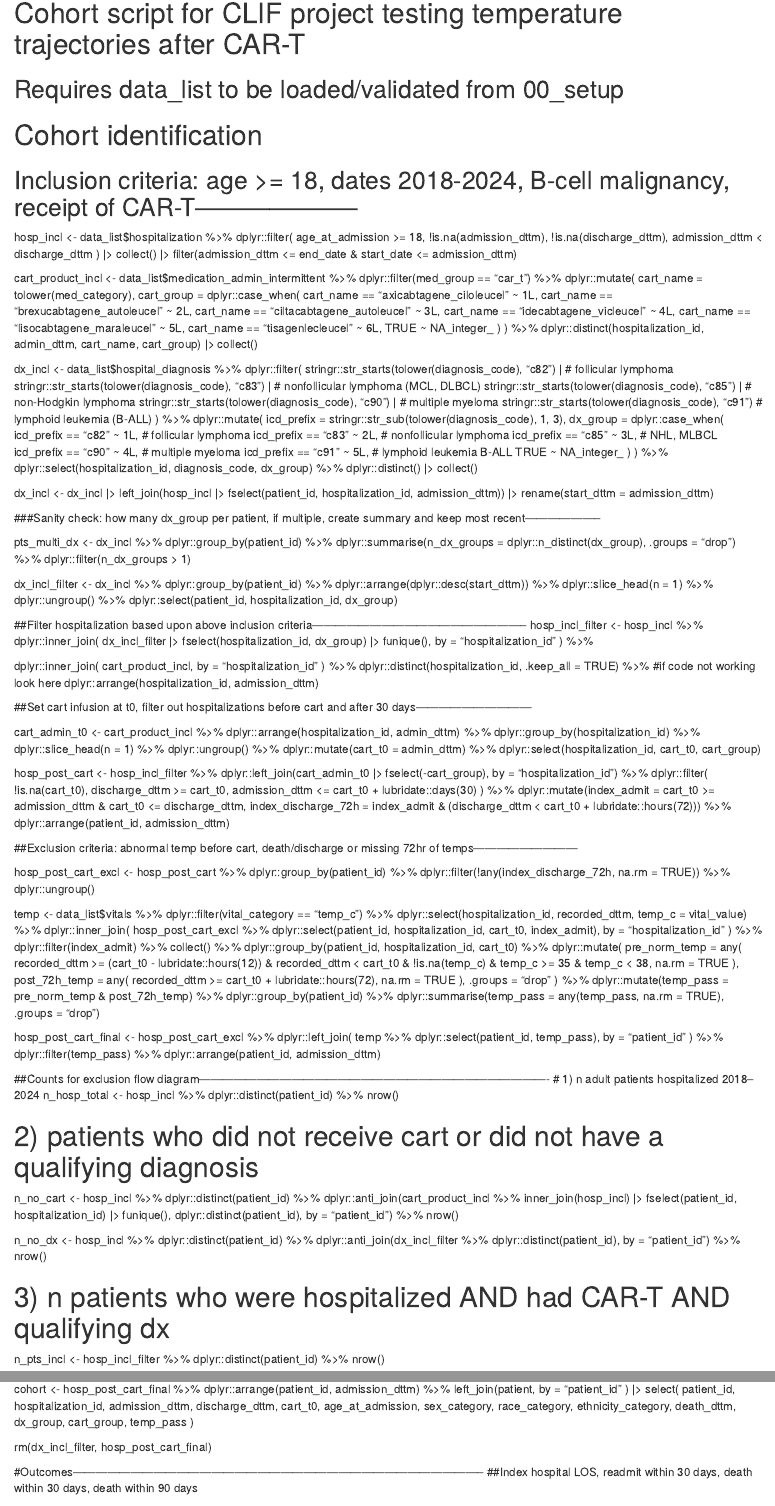
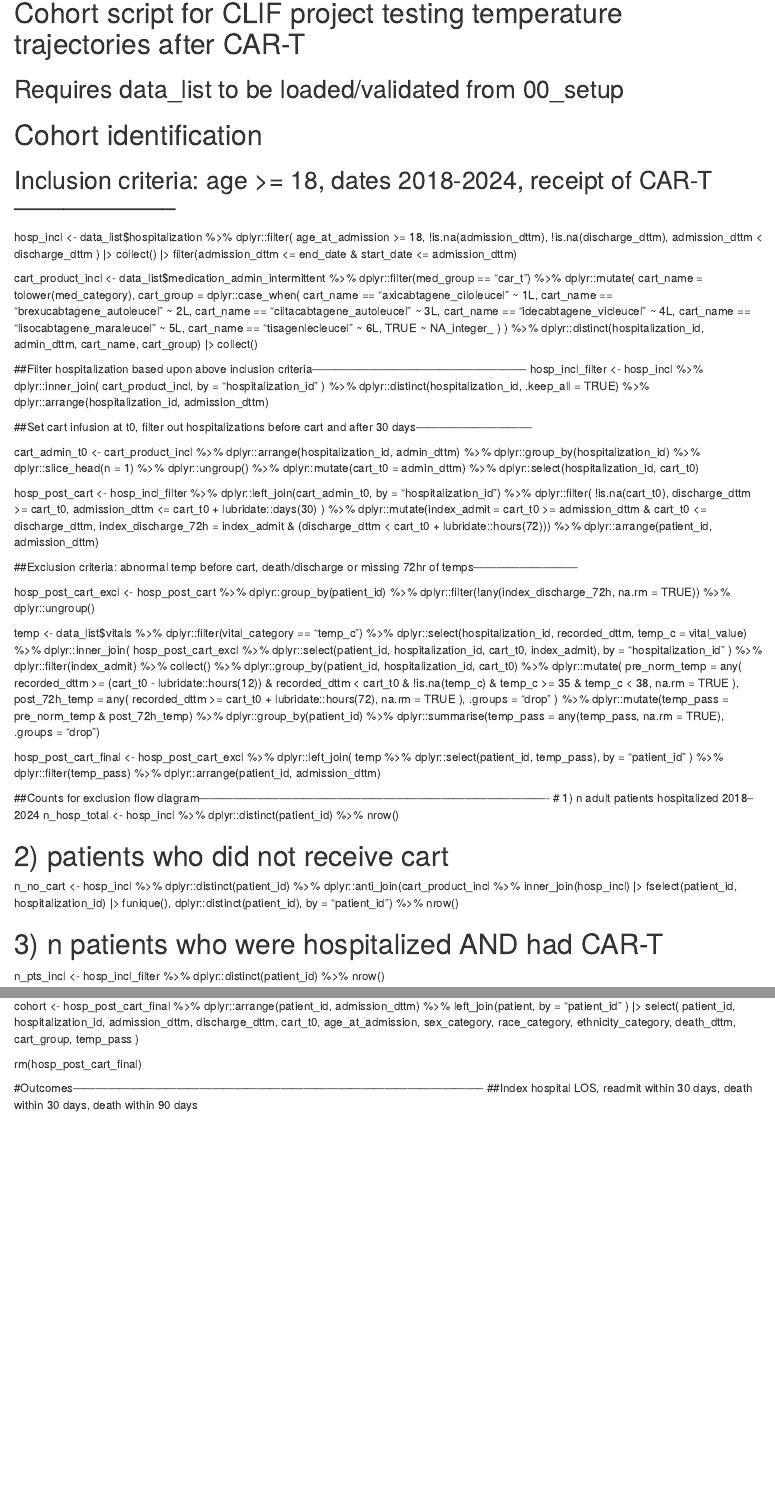
Before and after one commit to Common-Longitudinal-ICU-data-Format/tt_cart, an R Markdown document (code/clif_ttcart_01_cohort.Rmd): the page in a window 1100 px wide, from 90 px down, and a second part further down, joined at a grey line. Rendered offline with R 4.5, knitr and Pandoc, with nearby package versions.

Commit message:
Update clif_ttcart_01_cohort.Rmd
removed patient and hospital diagnosis, diagnosis filters.

```diff
--- a/code/clif_ttcart_01_cohort.Rmd
+++ b/code/clif_ttcart_01_cohort.Rmd
@@ -7,7 +7,7 @@ output: html_notebook
 ## Requires data_list to be loaded/validated from 00_setup
 
 # Cohort identification
-## Inclusion criteria: age >= 18, dates 2018-2024, B-cell malignancy, receipt of CAR-T--------------------
+## Inclusion criteria: age >= 18, dates 2018-2024, receipt of CAR-T--------------------
 
 
 hosp_incl <- data_list$hospitalization %>%
@@ -36,59 +36,12 @@ cart_product_incl <- data_list$medication_admin_intermittent %>%
   dplyr::distinct(hospitalization_id, admin_dttm, cart_name, cart_group) |>
   collect()
 
-dx_incl <- data_list$hospital_diagnosis %>%
-  dplyr::filter(
-    stringr::str_starts(tolower(diagnosis_code), "c82") |  # follicular lymphoma
-    stringr::str_starts(tolower(diagnosis_code), "c83") |  # nonfollicular lymphoma (MCL, DLBCL)
-    stringr::str_starts(tolower(diagnosis_code), "c85") |  # non-Hodgkin lymphoma
-    stringr::str_starts(tolower(diagnosis_code), "c90") |  # multiple myeloma
-    stringr::str_starts(tolower(diagnosis_code), "c91")    # lymphoid leukemia (B-ALL)
-  ) %>%
-  dplyr::mutate(
-    icd_prefix = stringr::str_sub(tolower(diagnosis_code), 1, 3),
-    dx_group = dplyr::case_when(
-      icd_prefix == "c82" ~ 1L,   # follicular lymphoma
-      icd_prefix == "c83" ~ 2L,   # nonfollicular lymphoma
-      icd_prefix == "c85" ~ 3L,   # NHL, MLBCL
-      icd_prefix == "c90" ~ 4L,   # multiple myeloma
-      icd_prefix == "c91" ~ 5L,   # lymphoid leukemia B-ALL
-      TRUE ~ NA_integer_
-    )
-  ) %>%
-  dplyr::select(hospitalization_id, diagnosis_code, dx_group) %>%
-  dplyr::distinct() |>
-  collect()
-
-dx_incl <-
-dx_incl |>
-left_join(hosp_incl |> fselect(patient_id, hospitalization_id, admission_dttm)) |>
-rename(start_dttm = admission_dttm)
-
-###Sanity check: how many dx_group per patient, if multiple, create summary and keep most recent--------------------
-
-pts_multi_dx <- dx_incl %>%
-  dplyr::group_by(patient_id) %>%
-  dplyr::summarise(n_dx_groups = dplyr::n_distinct(dx_group), .groups = "drop") %>%
-  dplyr::filter(n_dx_groups > 1)
-
-dx_incl_filter <- dx_incl %>%
-  dplyr::group_by(patient_id) %>%
-  dplyr::arrange(dplyr::desc(start_dttm)) %>%
-  dplyr::slice_head(n = 1) %>%
-  dplyr::ungroup() %>%
-  dplyr::select(patient_id, hospitalization_id, dx_group)
-
 ##Filter hospitalization based upon above inclusion criteria--------------------------------------------------------
 hosp_incl_filter <- hosp_incl %>%
   dplyr::inner_join(
-    dx_incl_filter |> fselect(hospitalization_id, dx_group) |> funique(),
-    by = "hospitalization_id"
-  ) %>%
-
-  dplyr::inner_join(
     cart_product_incl, by = "hospitalization_id"
   ) %>%
-  dplyr::distinct(hospitalization_id, .keep_all = TRUE) %>% #if code not working look here
+  dplyr::distinct(hospitalization_id, .keep_all = TRUE) %>%
   dplyr::arrange(hospitalization_id, admission_dttm)
 
 ##Set cart infusion at t0, filter out hospitalizations before cart and after 30 days------------------------------
@@ -99,10 +52,10 @@ cart_admin_t0 <- cart_product_incl %>%
   dplyr::slice_head(n = 1) %>%
   dplyr::ungroup() %>%
   dplyr::mutate(cart_t0 = admin_dttm) %>%
-  dplyr::select(hospitalization_id, cart_t0, cart_group)
+  dplyr::select(hospitalization_id, cart_t0)
 
 hosp_post_cart <- hosp_incl_filter %>%
-  dplyr::left_join(cart_admin_t0 |> fselect(-cart_group), by = "hospitalization_id") %>%
+  dplyr::left_join(cart_admin_t0, by = "hospitalization_id") %>%
   dplyr::filter(
     !is.na(cart_t0),
     discharge_dttm >= cart_t0,
@@ -163,7 +116,7 @@ n_hosp_total <-
   dplyr::distinct(patient_id) %>%
   nrow()
 
-# 2) patients who did not receive cart or did not have a qualifying diagnosis
+# 2) patients who did not receive cart
 n_no_cart <-
   hosp_incl %>%
   dplyr::distinct(patient_id) %>%
@@ -172,13 +125,7 @@ n_no_cart <-
   funique(), dplyr::distinct(patient_id), by = "patient_id") %>%
   nrow()
 
-n_no_dx <-
-  hosp_incl %>%
-  dplyr::distinct(patient_id) %>%
-  dplyr::anti_join(dx_incl_filter %>% dplyr::distinct(patient_id), by = "patient_id") %>%
-  nrow()
-
-# 3) n patients who were hospitalized AND had CAR-T AND qualifying dx
+# 3) n patients who were hospitalized AND had CAR-T
 n_pts_incl <-
   hosp_incl_filter %>%
   dplyr::distinct(patient_id) %>%
@@ -262,10 +203,10 @@ select(
     patient_id, hospitalization_id,
     admission_dttm, discharge_dttm, cart_t0,
     age_at_admission, sex_category, race_category, ethnicity_category, death_dttm,
-    dx_group, cart_group, temp_pass
+    cart_group, temp_pass
   )
 
-rm(dx_incl_filter, hosp_post_cart_final)
+rm(hosp_post_cart_final)
 
 #Outcomes-----------------------------------------------------------------------------------------------------------
 ##Index hospital LOS, readmit within 30 days, death within 30 days, death within 90 days
```
Also changed, not shown: code/clif_ttcart_01_cohort.Rmd (18 more changed lines).
